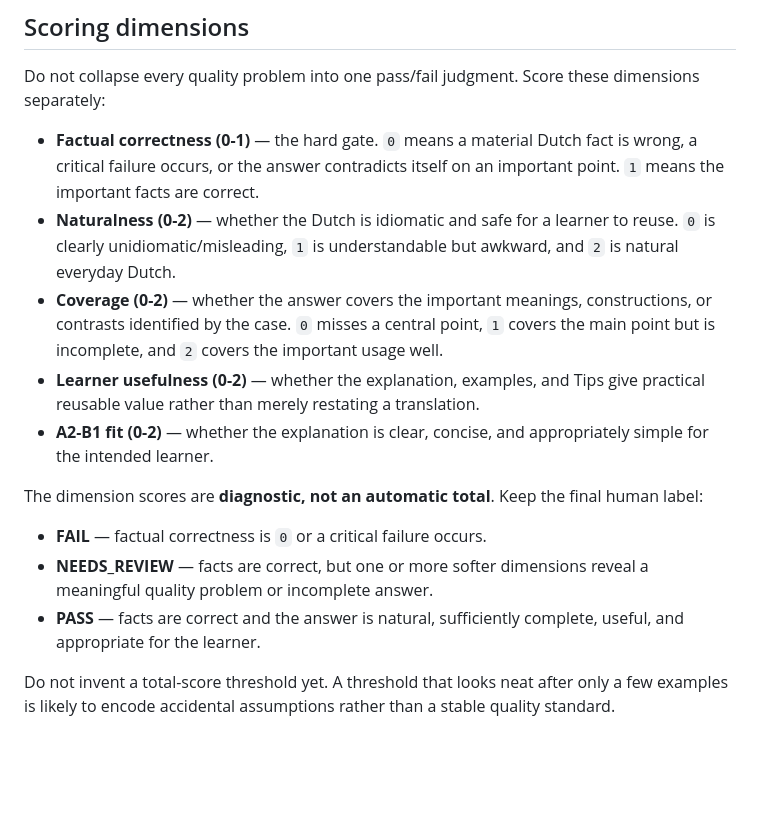
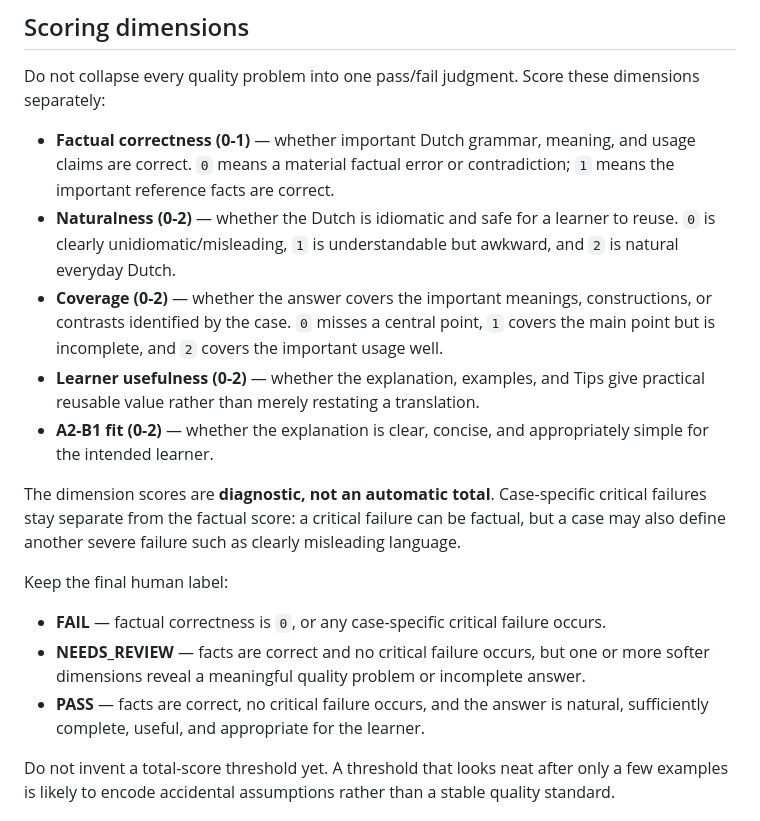
Before and after one commit to lanfeitiao/poortaal, a Markdown page: evals/README.md, the part around the change. GitHub-like rendering; blank space fills up the shorter version.

Commit message:
docs: separate factual score from critical failures

```diff
--- a/evals/README.md
+++ b/evals/README.md
@@ -30,17 +30,19 @@ By default the live runner uses the production Poortaal Worker endpoint. To eval
 
 Do not collapse every quality problem into one pass/fail judgment. Score these dimensions separately:
 
-- **Factual correctness (0-1)** — the hard gate. `0` means a material Dutch fact is wrong, a critical failure occurs, or the answer contradicts itself on an important point. `1` means the important facts are correct.
+- **Factual correctness (0-1)** — whether important Dutch grammar, meaning, and usage claims are correct. `0` means a material factual error or contradiction; `1` means the important reference facts are correct.
 - **Naturalness (0-2)** — whether the Dutch is idiomatic and safe for a learner to reuse. `0` is clearly unidiomatic/misleading, `1` is understandable but awkward, and `2` is natural everyday Dutch.
 - **Coverage (0-2)** — whether the answer covers the important meanings, constructions, or contrasts identified by the case. `0` misses a central point, `1` covers the main point but is incomplete, and `2` covers the important usage well.
 - **Learner usefulness (0-2)** — whether the explanation, examples, and Tips give practical reusable value rather than merely restating a translation.
 - **A2-B1 fit (0-2)** — whether the explanation is clear, concise, and appropriately simple for the intended learner.
 
-The dimension scores are **diagnostic, not an automatic total**. Keep the final human label:
+The dimension scores are **diagnostic, not an automatic total**. Case-specific critical failures stay separate from the factual score: a critical failure can be factual, but a case may also define another severe failure such as clearly misleading language.
 
-- **FAIL** — factual correctness is `0` or a critical failure occurs.
-- **NEEDS_REVIEW** — facts are correct, but one or more softer dimensions reveal a meaningful quality problem or incomplete answer.
-- **PASS** — facts are correct and the answer is natural, sufficiently complete, useful, and appropriate for the learner.
+Keep the final human label:
+
+- **FAIL** — factual correctness is `0`, or any case-specific critical failure occurs.
+- **NEEDS_REVIEW** — facts are correct and no critical failure occurs, but one or more softer dimensions reveal a meaningful quality problem or incomplete answer.
+- **PASS** — facts are correct, no critical failure occurs, and the answer is natural, sufficiently complete, useful, and appropriate for the learner.
 
 Do not invent a total-score threshold yet. A threshold that looks neat after only a few examples is likely to encode accidental assumptions rather than a stable quality standard.
 
```
